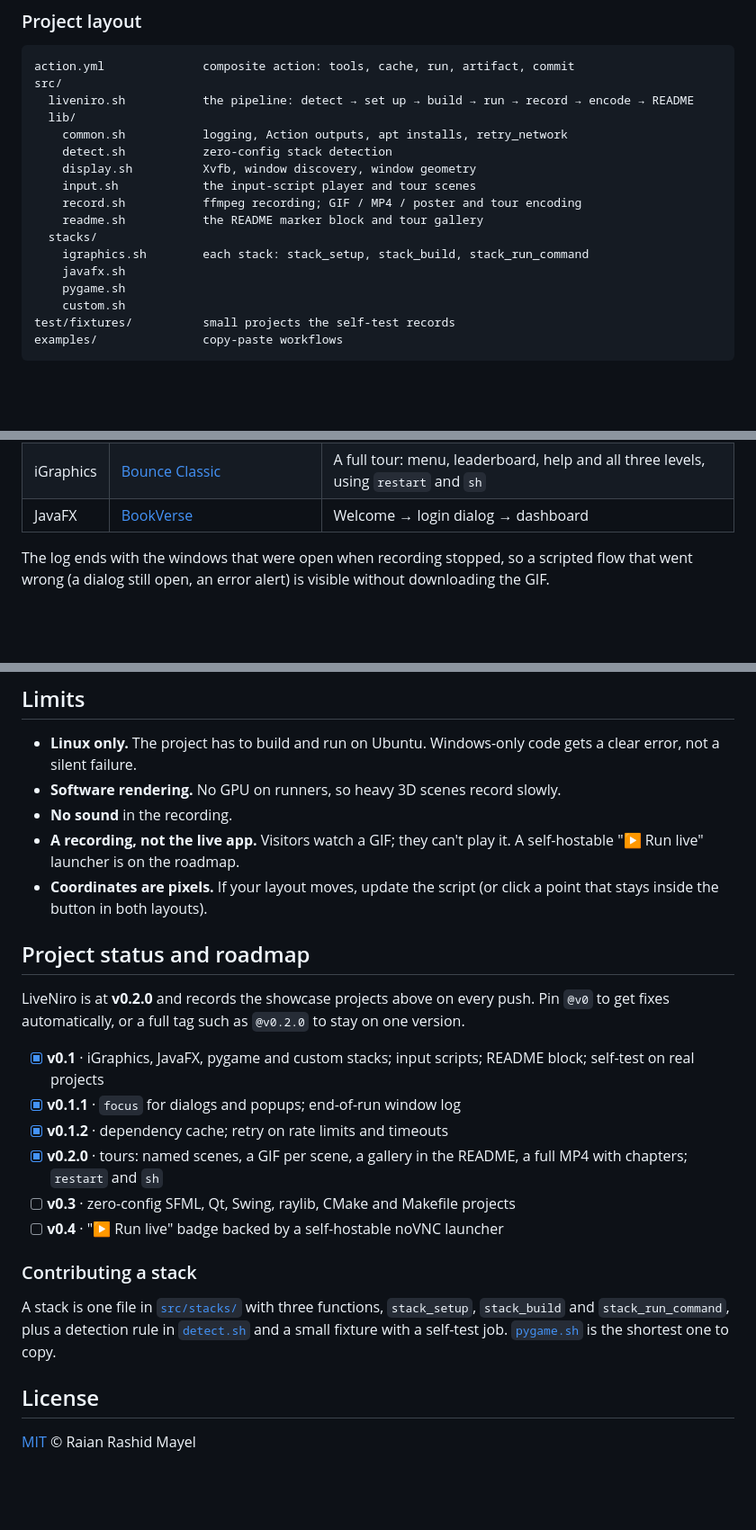
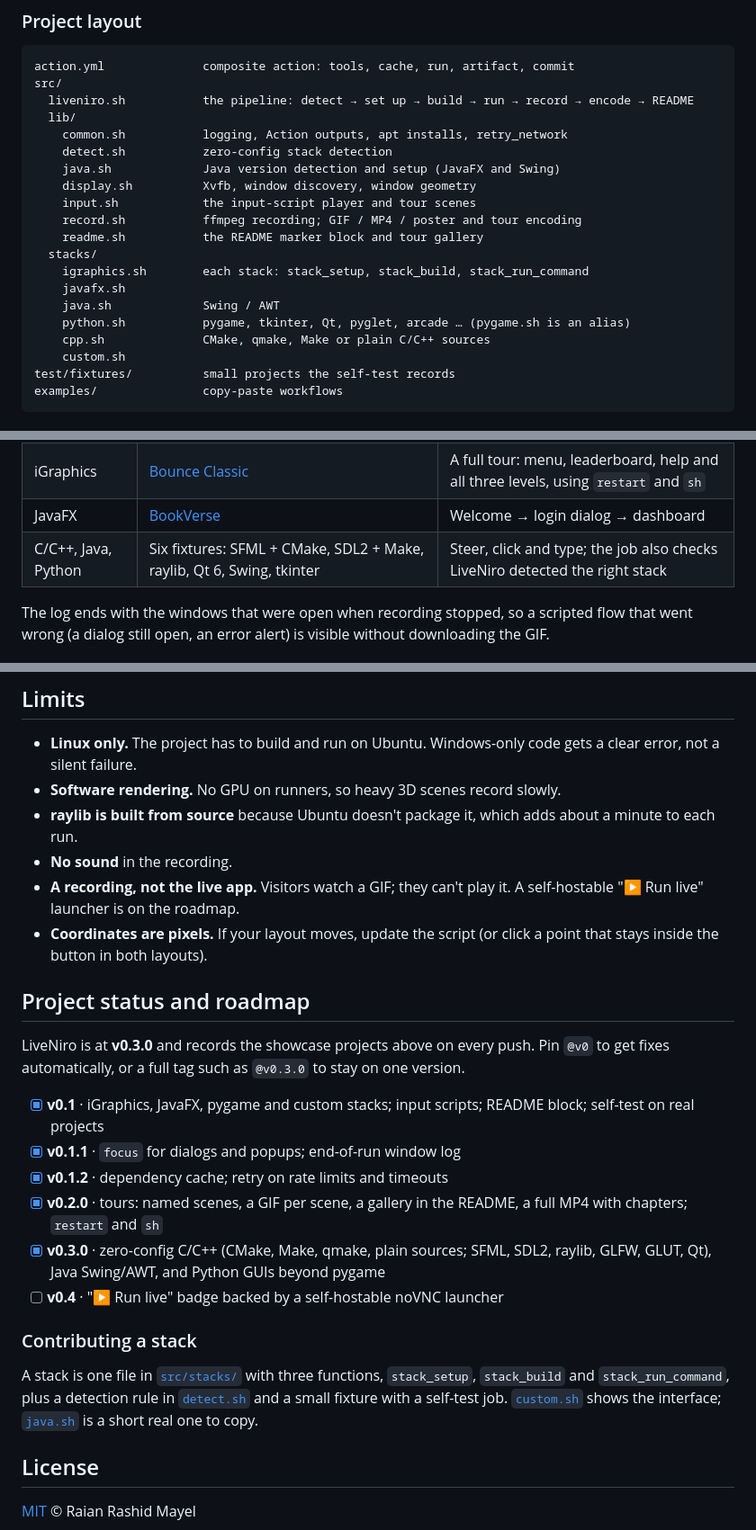
Before and after one commit to Kairo-2081/LiveNiro, a Markdown page: README.md, 3 parts joined by grey strips. Shown at 90% size. GitHub-like rendering; blank space fills up the shorter version.

```diff
--- a/README.md
+++ b/README.md
@@ -454,6 +476,7 @@ src/
   lib/
     common.sh           logging, Action outputs, apt installs, retry_network
     detect.sh           zero-config stack detection
+    java.sh             Java version detection and setup (JavaFX and Swing)
     display.sh          Xvfb, window discovery, window geometry
     input.sh            the input-script player and tour scenes
     record.sh           ffmpeg recording; GIF / MP4 / poster and tour encoding
@@ -461,7 +484,9 @@ src/
   stacks/
     igraphics.sh        each stack: stack_setup, stack_build, stack_run_command
     javafx.sh
-    pygame.sh
+    java.sh             Swing / AWT
+    python.sh           pygame, tkinter, Qt, pyglet, arcade … (pygame.sh is an alias)
+    cpp.sh              CMake, qmake, Make or plain C/C++ sources
     custom.sh
 test/fixtures/          small projects the self-test records
 examples/               copy-paste workflows
@@ -478,6 +503,7 @@ fresh runner:
 | pygame | [`test/fixtures/pygame-bouncer`](./test/fixtures/pygame-bouncer) | Steer the paddle left and right |
 | iGraphics | [Bounce Classic](https://github.com/Kairo-2081/Bounce-Classic) | A full tour: menu, leaderboard, help and all three levels, using `restart` and `sh` |
 | JavaFX | [BookVerse](https://github.com/Kairo-2081/LibraryManager) | Welcome → login dialog → dashboard |
+| C/C++, Java, Python | Six fixtures: SFML + CMake, SDL2 + Make, raylib, Qt 6, Swing, tkinter | Steer, click and type; the job also checks LiveNiro detected the right stack |
 
 The log ends with the windows that were open when recording stopped, so a
 scripted flow that went wrong (a dialog still open, an error alert) is visible
@@ -503,6 +529,7 @@ Every input has an `LN_` environment variable: `LN_STACK`, `LN_RUN`,
 - **Linux only.** The project has to build and run on Ubuntu. Windows-only code
   gets a clear error, not a silent failure.
 - **Software rendering.** No GPU on runners, so heavy 3D scenes record slowly.
+- **raylib is built from source** because Ubuntu doesn't package it, which adds about a minute to each run.
 - **No sound** in the recording.
 - **A recording, not the live app.** Visitors watch a GIF; they can't play it.
   A self-hostable "▶ Run live" launcher is on the roadmap.
@@ -511,15 +538,15 @@ Every input has an `LN_` environment variable: `LN_STACK`, `LN_RUN`,
 
 ## Project status and roadmap
 
-LiveNiro is at **v0.2.0** and records the showcase projects above on every push. Pin
-`@v0` to get fixes automatically, or a full tag such as `@v0.2.0` to stay on
+LiveNiro is at **v0.3.0** and records the showcase projects above on every push. Pin
+`@v0` to get fixes automatically, or a full tag such as `@v0.3.0` to stay on
 one version.
 
 - [x] **v0.1** · iGraphics, JavaFX, pygame and custom stacks; input scripts; README block; self-test on real projects
 - [x] **v0.1.1** · `focus` for dialogs and popups; end-of-run window log
 - [x] **v0.1.2** · dependency cache; retry on rate limits and timeouts
 - [x] **v0.2.0** · tours: named scenes, a GIF per scene, a gallery in the README, a full MP4 with chapters; `restart` and `sh`
-- [ ] **v0.3** · zero-config SFML, Qt, Swing, raylib, CMake and Makefile projects
+- [x] **v0.3.0** · zero-config C/C++ (CMake, Make, qmake, plain sources; SFML, SDL2, raylib, GLFW, GLUT, Qt), Java Swing/AWT, and Python GUIs beyond pygame
 - [ ] **v0.4** · "▶ Run live" badge backed by a self-hostable noVNC launcher
 
 ### Contributing a stack
@@ -527,7 +554,7 @@ one version.
 A stack is one file in [`src/stacks/`](./src/stacks) with three functions,
 `stack_setup`, `stack_build` and `stack_run_command`, plus a detection rule in
 [`detect.sh`](./src/lib/detect.sh) and a small fixture with a self-test job.
-[`pygame.sh`](./src/stacks/pygame.sh) is the shortest one to copy.
+[`custom.sh`](./src/stacks/custom.sh) shows the interface; [`java.sh`](./src/stacks/java.sh) is a short real one to copy.
 
 ## License
 
```
Also changed, not shown: other parts of README.md (+31 -9 lines), docs/media/stacks/qt-widgets.gif (added), docs/media/stacks/raylib-plain.gif (added), docs/media/stacks/sdl2-make.gif (added), docs/media/stacks/sfml-cmake.gif (added), docs/media/stacks/swing-plain.gif (added), docs/media/stacks/tkinter-app.gif (added), 2 other files.
